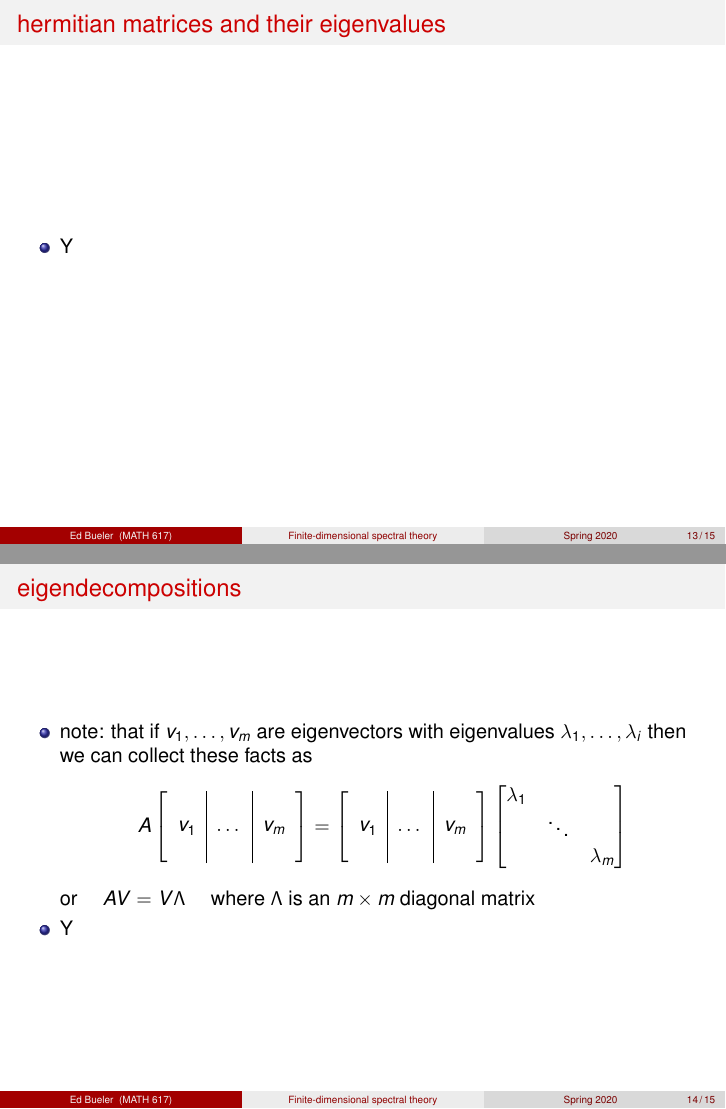
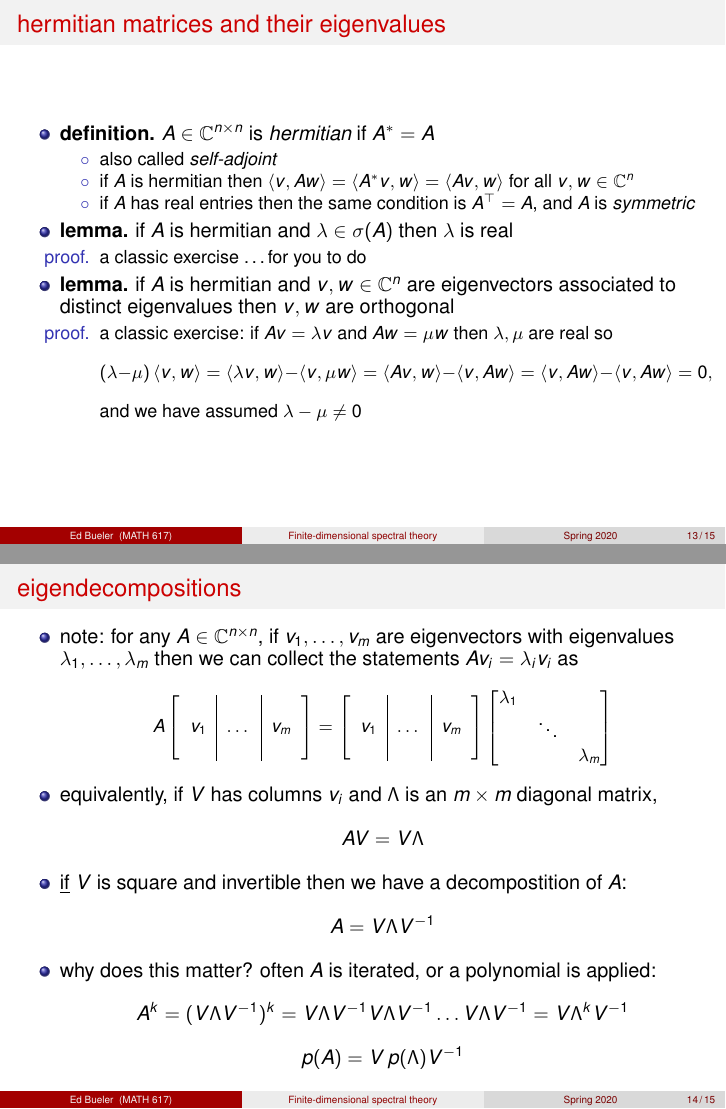
Before and after one commit to bueler/slide-teach, LaTeX slides (matrixspectral/slides1.tex): pages 13 and 14 of 15, joined at a grey line. Compiled offline with pdfLaTeX.

Commit message:
a bit more

```diff
--- a/matrixspectral/slides1.tex
+++ b/matrixspectral/slides1.tex
@@ -391,7 +391,22 @@ and $p(\lambda) = \det(\lambda I - A)$ is a polynomial, which has a root $\lambd
 \begin{frame}{hermitian matrices and their eigenvalues}
 
 \begin{itemize}
-\item Y
+\item \textbf{definition.} $A \in \CC^{n\times n}$ is \emph{hermitian} if $A^*=A$
+    \begin{itemize}
+    \item[$\circ$] also called \emph{self-adjoint}
+    \item[$\circ$] if $A$ is hermitian then $\ip{v}{Aw} = \ip{A^* v}{w} = \ip{A v}{w}$ for all $v,w\in\CC^n$
+    \item[$\circ$] if $A$ has real entries then the same condition is $A^\top=A$, and $A$ is \emph{symmetric}
+    \end{itemize}
+\item \textbf{lemma.} if $A$ is hermitian and $\lambda \in \sigma(A)$ then $\lambda$ is real
+    \begin{itemize}
+    \item[proof.] a classic exercise \dots for you to do
+    \end{itemize}
+\item \textbf{lemma.} if $A$ is hermitian and $v,w \in \CC^n$ are eigenvectors associated to distinct eigenvalues then $v,w$ are orthogonal
+    \begin{itemize}
+    \item[proof.] a classic exercise: if $Av=\lambda v$ and $Aw=\mu w$ then $\lambda,\mu$ are real so
+    $$(\lambda-\mu) \ip{v}{w} = \ip{\lambda v}{w} - \ip{v}{\mu w} = \ip{Av}{w} - \ip{v}{Aw} = \ip{v}{Aw} - \ip{v}{Aw} = 0,$$
+and we have assumed $\lambda-\mu \ne 0$
+    \end{itemize}
 \end{itemize}
 \end{frame}
 
@@ -399,10 +414,17 @@ and $p(\lambda) = \det(\lambda I - A)$ is a polynomial, which has a root $\lambd
 \begin{frame}{eigendecompositions}
 
 \begin{itemize}
-\item note: that if $v_1,\dots,v_m$ are eigenvectors with eigenvalues $\lambda_1,\dots,\lambda_i$ then we can collect these facts as
+\item note: for any $A\in\CC^{n\times n}$, if $v_1,\dots,v_m$ are eigenvectors with eigenvalues $\lambda_1,\dots,\lambda_m$ then we can collect the statements $A v_i=\lambda_i v_i$ as
+\small
     $$A \trefmatrixtwo{v_1}{v_m} =  \trefmatrixtwo{v_1}{v_m} \begin{bmatrix} \lambda_1 & & \\ & \ddots & \\ & & \lambda_m \end{bmatrix}$$
-or \quad $A V = V \Lambda$ \quad where $\Lambda$ is an $m\times m$ diagonal matrix
-\item Y
+\normalsize
+\item equivalently, if $V$ has columns $v_i$ and $\Lambda$ is an $m\times m$ diagonal matrix,
+    $$A V = V \Lambda$$
+\item \underline{if} $V$ is square and invertible then we have a decompostition of $A$:
+    $$A = V \Lambda V^{-1}$$
+\item why does this matter?  often $A$ is iterated, or a polynomial is applied:
+    $$A^k = (V \Lambda V^{-1})^k = V \Lambda V^{-1}V \Lambda V^{-1}\dots V \Lambda V^{-1} = V \Lambda^k V^{-1}$$
+    $$p(A) = V\, p(\Lambda) V^{-1}$$
 \end{itemize}
 \end{frame}
 
```
